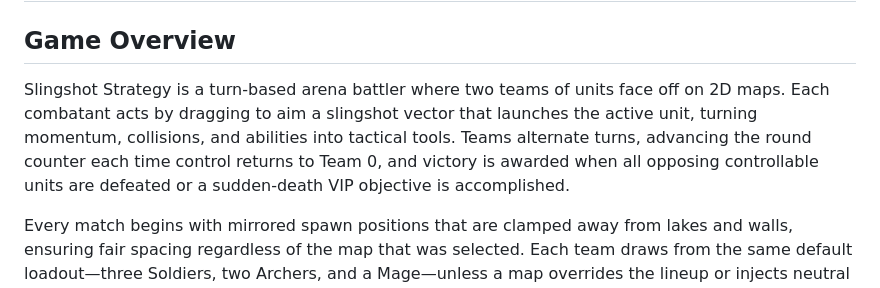
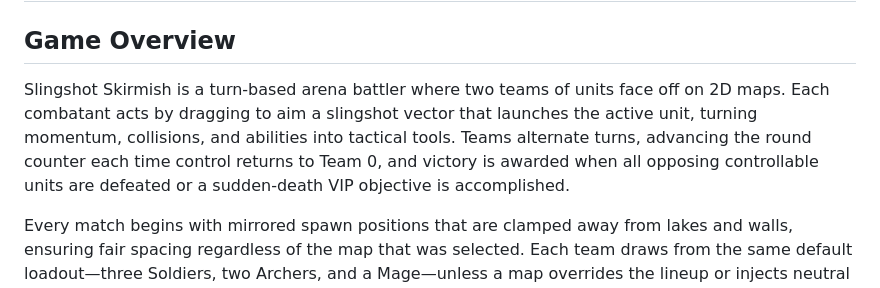
Before and after one commit to sunrise201238-sys/Game, a Markdown page: README.md, the part around the change. GitHub-like rendering.

```diff
--- a/README.md
+++ b/README.md
@@ -3,7 +3,7 @@ https://game-server-w4xj.onrender.com/
 # Slingshot Strategy Game
 
 ## Game Overview
-Slingshot Strategy is a turn-based arena battler where two teams of units face off on 2D maps. Each combatant acts by dragging to aim a slingshot vector that launches the active unit, turning momentum, collisions, and abilities into tactical tools. Teams alternate turns, advancing the round counter each time control returns to Team 0, and victory is awarded when all opposing controllable units are defeated or a sudden-death VIP objective is accomplished.
+Slingshot Skirmish is a turn-based arena battler where two teams of units face off on 2D maps. Each combatant acts by dragging to aim a slingshot vector that launches the active unit, turning momentum, collisions, and abilities into tactical tools. Teams alternate turns, advancing the round counter each time control returns to Team 0, and victory is awarded when all opposing controllable units are defeated or a sudden-death VIP objective is accomplished.
 
 Every match begins with mirrored spawn positions that are clamped away from lakes and walls, ensuring fair spacing regardless of the map that was selected. Each team draws from the same default loadout—three Soldiers, two Archers, and a Mage—unless a map overrides the lineup or injects neutral VIP units that must be protected at all costs.
 
```
